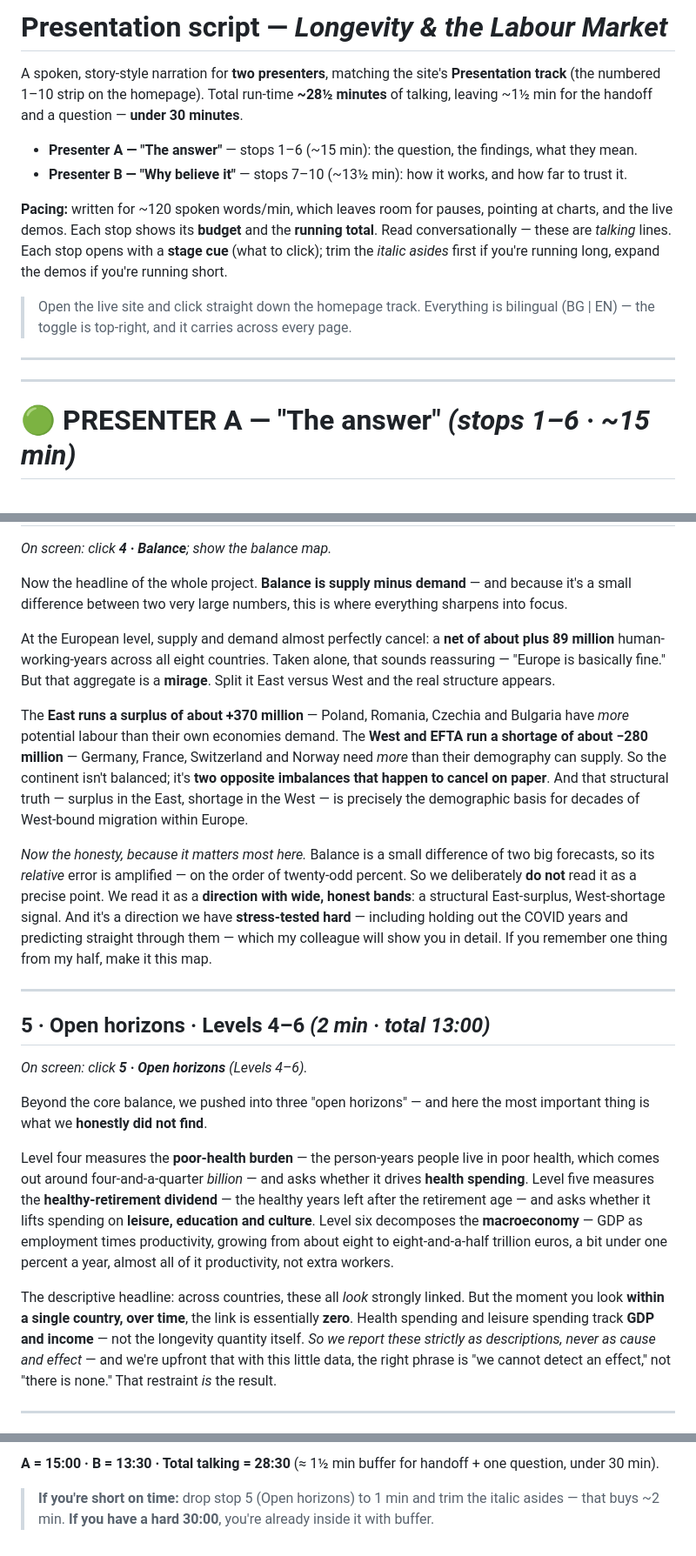
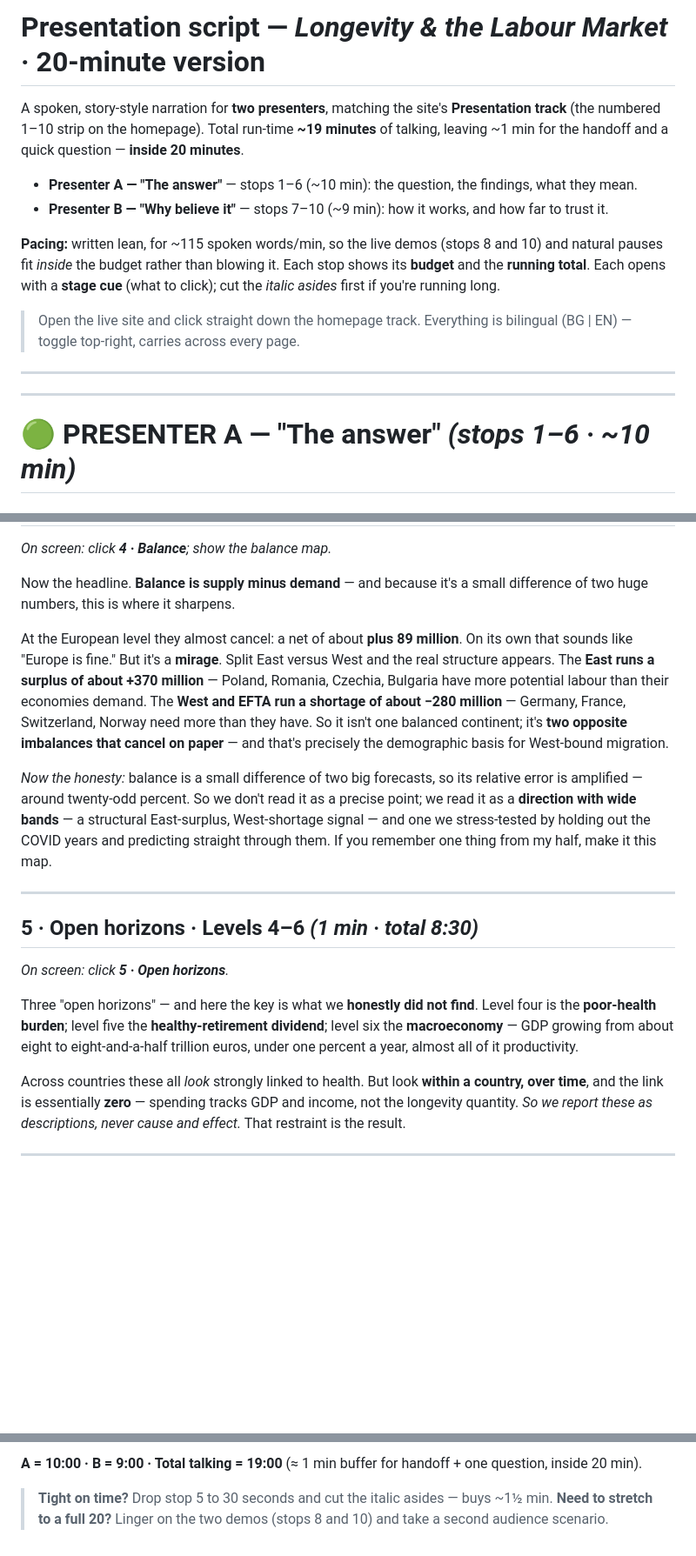
Before and after one commit to rossikeh-ops/longevity-labour-market, a Markdown page: docs/presentation_script.md, 3 parts joined by grey strips. Shown at 87% size. Drawn GitHub-style; blank space fills up the shorter version.

```diff
--- a/docs/presentation_script.md
+++ b/docs/presentation_script.md
@@ -1,16 +1,16 @@
-# Presentation script — *Longevity & the Labour Market*
+# Presentation script — *Longevity & the Labour Market*  ·  **20-minute version**
 
-A spoken, story-style narration for **two presenters**, matching the site's **Presentation track** (the numbered 1–10 strip on the homepage). Total run-time **~28½ minutes** of talking, leaving ~1½ min for the handoff and a question — **under 30 minutes**.
+A spoken, story-style narration for **two presenters**, matching the site's **Presentation track** (the numbered 1–10 strip on the homepage). Total run-time **~19 minutes** of talking, leaving ~1 min for the handoff and a quick question — **inside 20 minutes**.
 
-- **Presenter A — "The answer"** — stops 1–6 (~15 min): the question, the findings, what they mean.
-- **Presenter B — "Why believe it"** — stops 7–10 (~13½ min): how it works, and how far to trust it.
+- **Presenter A — "The answer"** — stops 1–6 (~10 min): the question, the findings, what they mean.
+- **Presenter B — "Why believe it"** — stops 7–10 (~9 min): how it works, and how far to trust it.
 
-**Pacing:** written for ~120 spoken words/min, which leaves room for pauses, pointing at charts, and the live demos. Each stop shows its **budget** and the **running total**. Read conversationally — these are *talking* lines. Each stop opens with a **stage cue** (what to click); trim the *italic asides* first if you're running long, expand the demos if you're running short.
+**Pacing:** written lean, for ~115 spoken words/min, so the live demos (stops 8 and 10) and natural pauses fit *inside* the budget rather than blowing it. Each stop shows its **budget** and the **running total**. Each opens with a **stage cue** (what to click); cut the *italic asides* first if you're running long.
 
-> Open the live site and click straight down the homepage track. Everything is bilingual (BG | EN) — the toggle is top-right, and it carries across every page.
+> Open the live site and click straight down the homepage track. Everything is bilingual (BG | EN) — toggle top-right, carries across every page.
 
 ---
 ---
 
-# 🟢 PRESENTER A — "The answer"  *(stops 1–6 · ~15 min)*
+# 🟢 PRESENTER A — "The answer"  *(stops 1–6 · ~10 min)*
 
@@ -57,23 +51,19 @@ Now, one honest piece of engineering. **Vacancies are our weakest input** — th
 *On screen: click **4 · Balance**; show the balance map.*
 
-Now the headline of the whole project. **Balance is supply minus demand** — and because it's a small difference between two very large numbers, this is where everything sharpens into focus.
+Now the headline. **Balance is supply minus demand** — and because it's a small difference of two huge numbers, this is where it sharpens.
 
-At the European level, supply and demand almost perfectly cancel: a **net of about plus 89 million** human-working-years across all eight countries. Taken alone, that sounds reassuring — "Europe is basically fine." But that aggregate is a **mirage**. Split it East versus West and the real structure appears.
+At the European level they almost cancel: a net of about **plus 89 million**. On its own that sounds like "Europe is fine." But it's a **mirage**. Split East versus West and the real structure appears. The **East runs a surplus of about +370 million** — Poland, Romania, Czechia, Bulgaria have more potential labour than their economies demand. The **West and EFTA run a shortage of about −280 million** — Germany, France, Switzerland, Norway need more than they have. So it isn't one balanced continent; it's **two opposite imbalances that cancel on paper** — and that's precisely the demographic basis for West-bound migration.
 
-The **East runs a surplus of about +370 million** — Poland, Romania, Czechia and Bulgaria have *more* potential labour than their own economies demand. The **West and EFTA run a shortage of about −280 million** — Germany, France, Switzerland and Norway need *more* than their demography can supply. So the continent isn't balanced; it's **two opposite imbalances that happen to cancel on paper**. And that structural truth — surplus in the East, shortage in the West — is precisely the demographic basis for decades of West-bound migration within Europe.
-
-*Now the honesty, because it matters most here.* Balance is a small difference of two big forecasts, so its *relative* error is amplified — on the order of twenty-odd percent. So we deliberately **do not** read it as a precise point. We read it as a **direction with wide, honest bands**: a structural East-surplus, West-shortage signal. And it's a direction we have **stress-tested hard** — including holding out the COVID years and predicting straight through them — which my colleague will show you in detail. If you remember one thing from my half, make it this map.
+*Now the honesty:* balance is a small difference of two big forecasts, so its relative error is amplified — around twenty-odd percent. So we don't read it as a precise point; we read it as a **direction with wide bands** — a structural East-surplus, West-shortage signal — and one we stress-tested by holding out the COVID years and predicting straight through them. If you remember one thing from my half, make it this map.
 
 ---
 
-## 5 · Open horizons · Levels 4–6  *(2 min · total 13:00)*
-*On screen: click **5 · Open horizons** (Levels 4–6).*
+## 5 · Open horizons · Levels 4–6  *(1 min · total 8:30)*
+*On screen: click **5 · Open horizons**.*
 
-Beyond the core balance, we pushed into three "open horizons" — and here the most important thing is what we **honestly did not find**.
+Three "open horizons" — and here the key is what we **honestly did not find**. Level four is the **poor-health burden**; level five the **healthy-retirement dividend**; level six the **macroeconomy** — GDP growing from about eight to eight-and-a-half trillion euros, under one percent a year, almost all of it productivity.
 
-Level four measures the **poor-health burden** — the person-years people live in poor health, which comes out around four-and-a-quarter *billion* — and asks whether it drives **health spending**. Level five measures the **healthy-retirement dividend** — the healthy years left after the retirement age — and asks whether it lifts spending on **leisure, education and culture**. Level six decomposes the **macroeconomy** — GDP as employment times productivity, growing from about eight to eight-and-a-half trillion euros, a bit under one percent a year, almost all of it productivity, not extra workers.
-
-The descriptive headline: across countries, these all *look* strongly linked. But the moment you look **within a single country, over time**, the link is essentially **zero**. Health spending and leisure spending track **GDP and income** — not the longevity quantity itself. *So we report these strictly as descriptions, never as cause and effect* — and we're upfront that with this little data, the right phrase is "we cannot detect an effect," not "there is none." That restraint *is* the result.
+Across countries these all *look* strongly linked to health. But look **within a country, over time**, and the link is essentially **zero** — spending tracks GDP and income, not the longevity quantity. *So we report these as descriptions, never cause and effect.* That restraint is the result.
 
 ---
 
@@ -160,4 +144,4 @@ Thank you — we'd be glad to take your questions. *[~1½ min buffer remains.]*
 
-**A = 15:00 · B = 13:30 · Total talking = 28:30** (≈ 1½ min buffer for handoff + one question, under 30 min).
+**A = 10:00 · B = 9:00 · Total talking = 19:00** (≈ 1 min buffer for handoff + one question, inside 20 min).
 
-> **If you're short on time:** drop stop 5 (Open horizons) to 1 min and trim the italic asides — that buys ~2 min. **If you have a hard 30:00**, you're already inside it with buffer.
+> **Tight on time?** Drop stop 5 to 30 seconds and cut the italic asides — buys ~1½ min. **Need to stretch to a full 20?** Linger on the two demos (stops 8 and 10) and take a second audience scenario.
```
Also changed, not shown: other parts of docs/presentation_script.md (+45 -57 lines).
